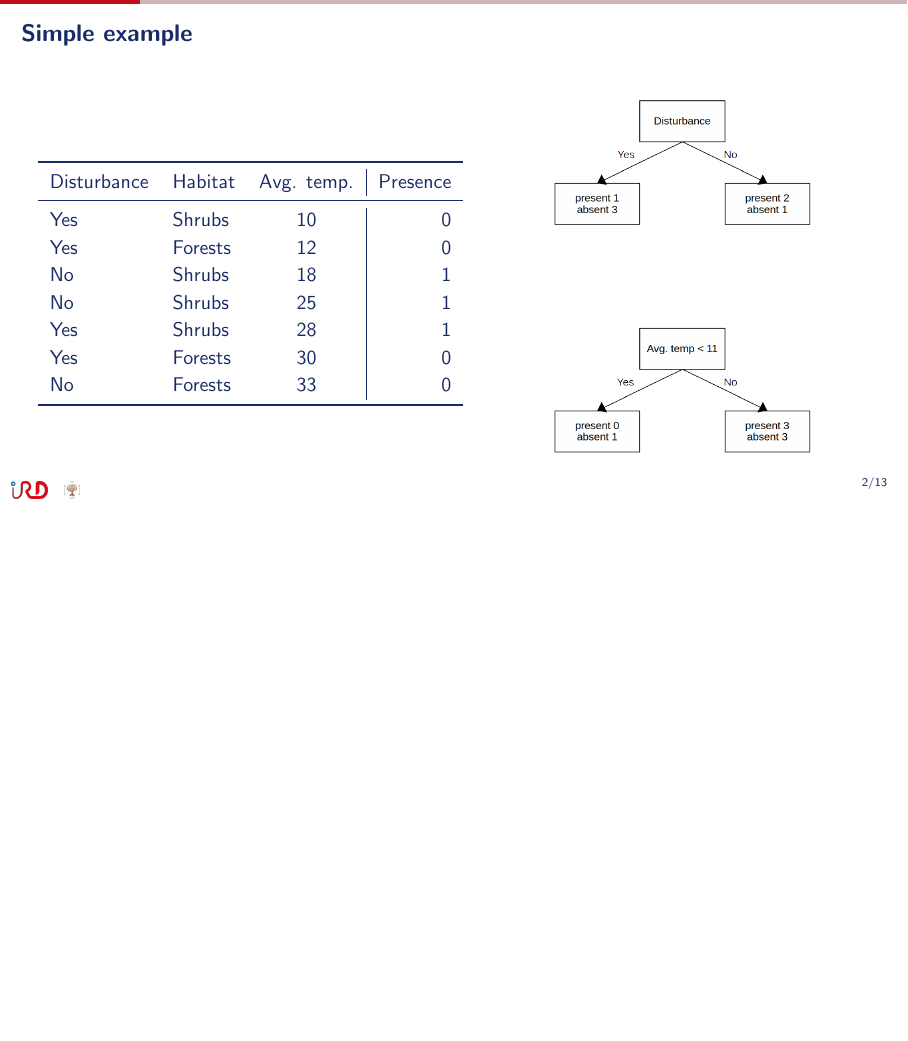
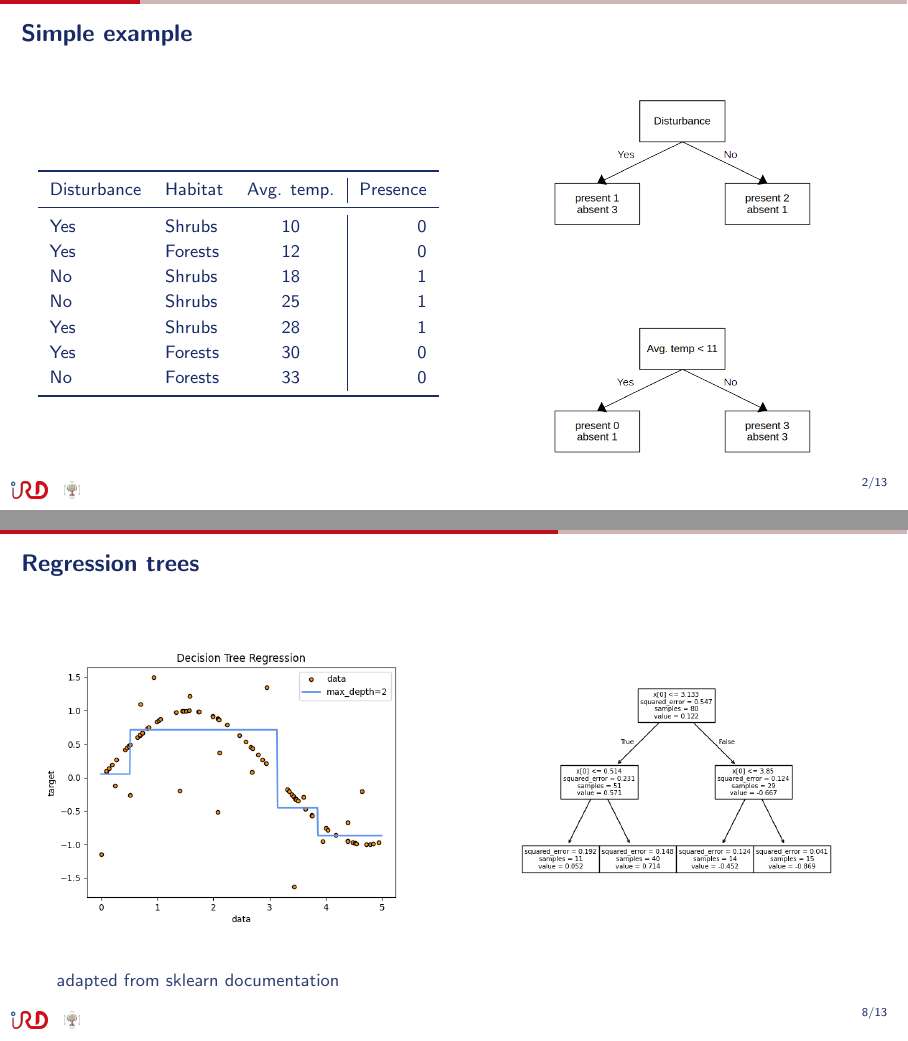
Before and after one commit to ptresson/rf_presentation, LaTeX slides (main.tex): page 8 of 27 before the commit and pages 8 and 14 of 27 after it, the two joined at a grey line, the shorter picture padded with empty space. Compiled offline with pdfLaTeX.

Commit message:
regression trees

```diff
--- a/main.tex
+++ b/main.tex
@@ -72,7 +72,7 @@
 \begin{columns}
     \begin{column}{0.5\textwidth}
 \centering
-{\small
+{\footnotesize
 \begin{tabular}{llc|r}
     \toprule
     Disturbance & Habitat & Avg. temp. & Presence \\
@@ -184,7 +185,18 @@ $$
 \end{columns}
 \end{frame}
 
-\begin{frame}{}
+\begin{frame}{Regression trees}
+\begin{columns}
+    \begin{column}[t]{0.5\textwidth}
+\centering
+    \includegraphics[width=\textwidth]{./figs/regression.png}%
+\end{column}
+    \begin{column}[t]{0.5\textwidth}
+\centering
+    \includegraphics[width=\textwidth]{./figs/regression_tree.png}%
+\end{column}
+\end{columns}
+    \nonumbernote{adapted from \href{https://scikit-learn.org/stable/auto_examples/tree/plot_tree_regression.html}{sklearn documentation}}
 \end{frame}
 
 \section{Random Forests}
```
Also changed, not shown: figs/regression.png (added), figs/regression_tree.png (added), main.pdf, main.tex (3 more changed lines), 1 other file.
